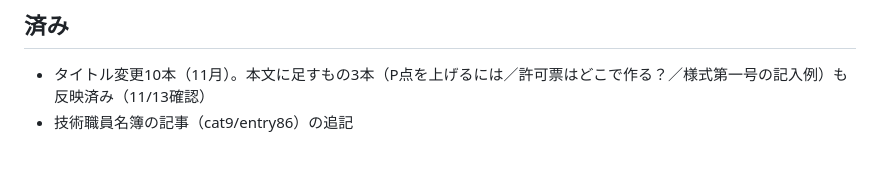
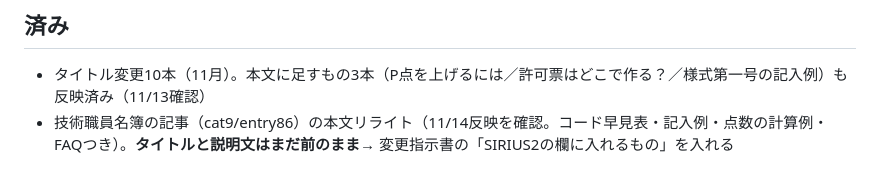
Before and after one commit to wwmocokkdou0124-cyber/kuon_shisha, a Markdown page: seo/kensetsukyoka-aichi_記事候補一覧.md, the part around the change. Rendered like a GitHub page.

Commit message:
Record entry86 rewrite status
Co-Authored-By: Claude Opus 5.5 <noreply@anthropic.com>
Claude-Session: https://claude.ai/code/session_01QwDLStiZRjbFr8hBN4MZxN

```diff
--- a/seo/kensetsukyoka-aichi_記事候補一覧.md
+++ b/seo/kensetsukyoka-aichi_記事候補一覧.md
@@ -68,4 +68,4 @@
 
 ## 済み
 - タイトル変更10本（11月）。本文に足すもの3本（P点を上げるには／許可票はどこで作る？／様式第一号の記入例）も反映済み（11/13確認）
-- 技術職員名簿の記事（cat9/entry86）の追記
+- 技術職員名簿の記事（cat9/entry86）の本文リライト（11/14反映を確認。コード早見表・記入例・点数の計算例・FAQつき）。**タイトルと説明文はまだ前のまま**→ 変更指示書の「SIRIUS2の欄に入れるもの」を入れる
```
